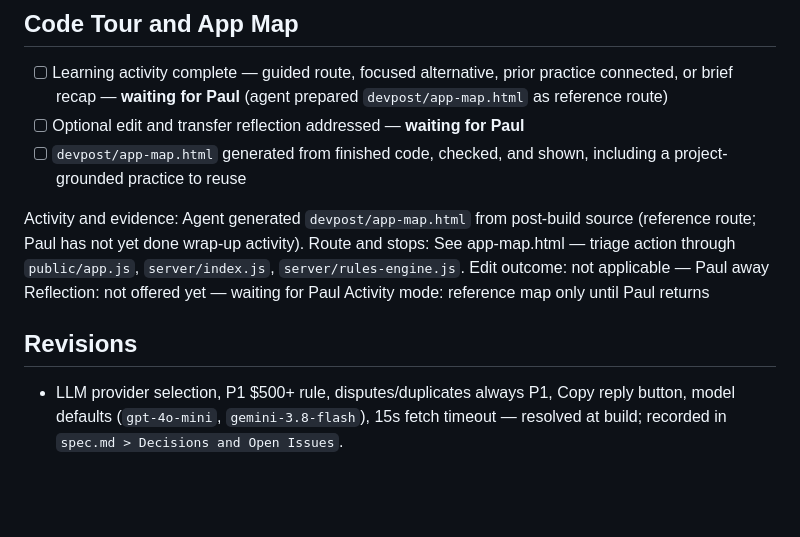
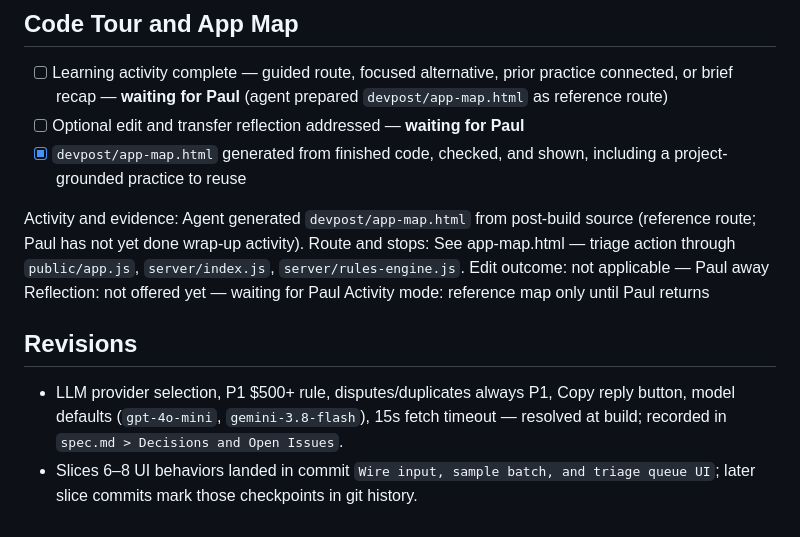
Before and after one commit to spalaai/exception-desk, a Markdown page: devpost/checklist.md, the part around one of its changes. Drawn GitHub-style; blank space fills up the shorter version.

Commit message:
Mark build checklist slices complete
Co-authored-by: Cursor <cursoragent@cursor.com>

```diff
--- a/devpost/checklist.md
+++ b/devpost/checklist.md
@@ -123,7 +123,7 @@ Build mode: fast
 
 - [ ] Learning activity complete — guided route, focused alternative, prior practice connected, or brief recap — **waiting for Paul** (agent prepared `devpost/app-map.html` as reference route)
 - [ ] Optional edit and transfer reflection addressed — **waiting for Paul**
-- [ ] `devpost/app-map.html` generated from finished code, checked, and shown, including a project-grounded practice to reuse
+- [x] `devpost/app-map.html` generated from finished code, checked, and shown, including a project-grounded practice to reuse
 
 Activity and evidence: Agent generated `devpost/app-map.html` from post-build source (reference route; Paul has not yet done wrap-up activity).
 Route and stops: See app-map.html — triage action through `public/app.js`, `server/index.js`, `server/rules-engine.js`.
@@ -134,3 +134,4 @@ Activity mode: reference map only until Paul returns
 ## Revisions
 
 - LLM provider selection, P1 $500+ rule, disputes/duplicates always P1, Copy reply button, model defaults (`gpt-4o-mini`, `gemini-3.8-flash`), 15s fetch timeout — resolved at build; recorded in `spec.md > Decisions and Open Issues`.
+- Slices 6–8 UI behaviors landed in commit `Wire input, sample batch, and triage queue UI`; later slice commits mark those checkpoints in git history.
```
Also changed, not shown: other parts of devpost/checklist.md (+9 -9 lines).
